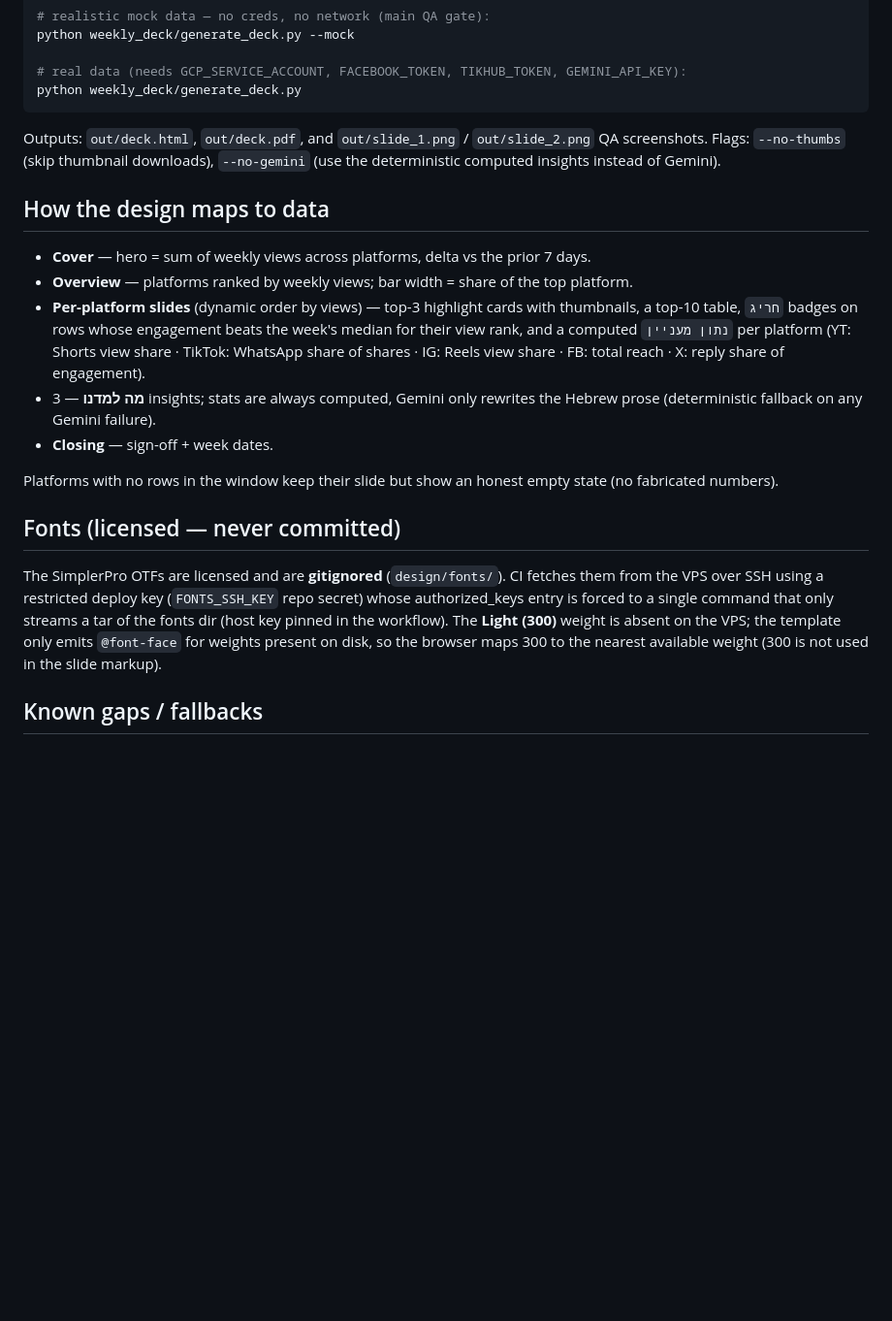
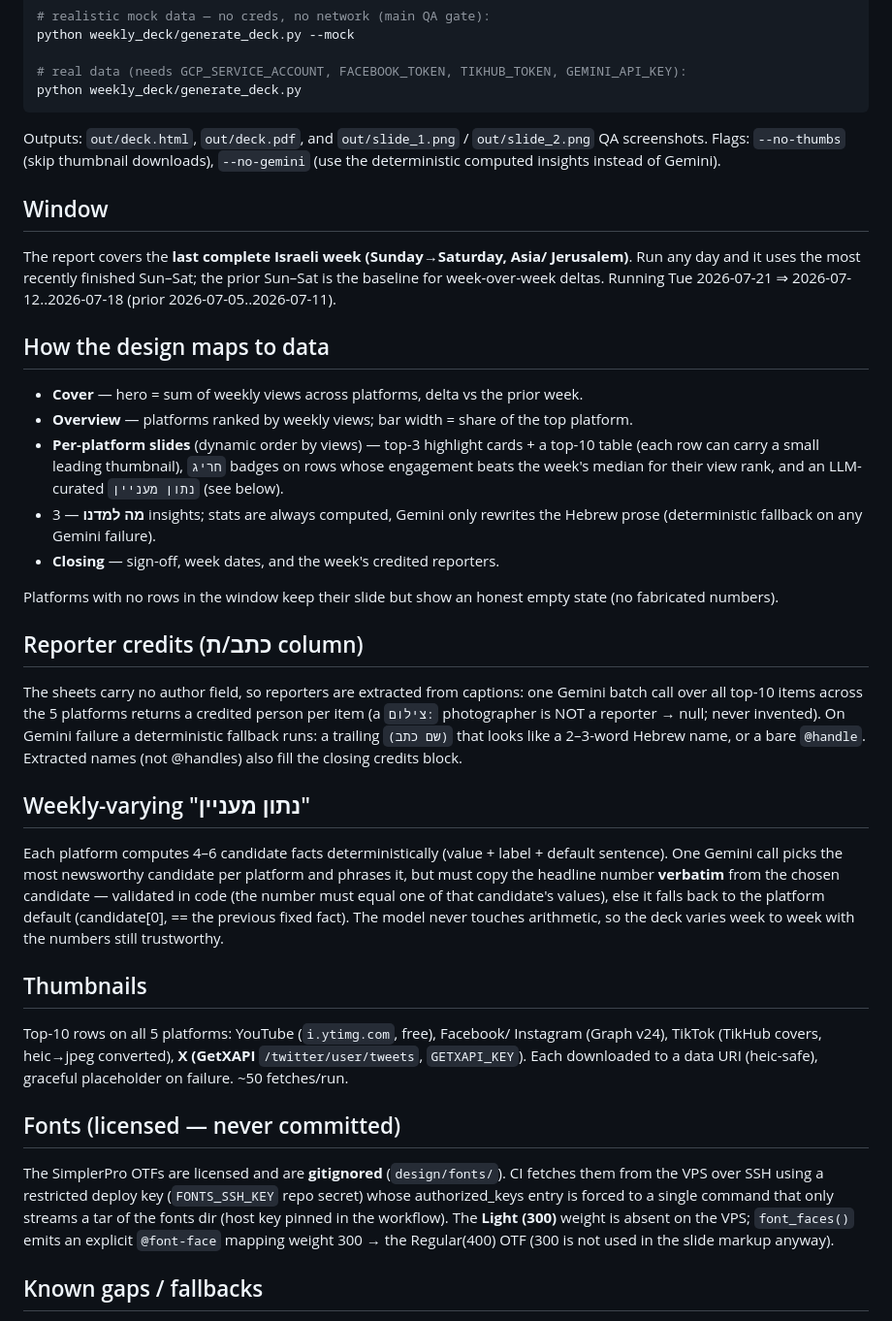
Before and after one commit to benzco89/kan-dashboard-auto, a Markdown page: weekly_deck/README.md, the part around the change. Shown at 97% size. GitHub-like rendering; blank space fills up the shorter version.

Commit message:
weekly deck: document window, reporters, curation and thumbnails
Co-Authored-By: Claude Fable 5 <noreply@anthropic.com>

```diff
--- a/weekly_deck/README.md
+++ b/weekly_deck/README.md
@@ -25,21 +25,53 @@ Outputs: `out/deck.html`, `out/deck.pdf`, and `out/slide_1.png` / `out/slide_2.p
 QA screenshots. Flags: `--no-thumbs` (skip thumbnail downloads), `--no-gemini`
 (use the deterministic computed insights instead of Gemini).
 
+## Window
+
+The report covers the **last complete Israeli week (Sunday→Saturday, Asia/
+Jerusalem)**. Run any day and it uses the most recently finished Sun–Sat; the
+prior Sun–Sat is the baseline for week-over-week deltas. Running Tue 2026-07-21
+⇒ 2026-07-12..2026-07-18 (prior 2026-07-05..2026-07-11).
+
 ## How the design maps to data
 
-- **Cover** — hero = sum of weekly views across platforms, delta vs the prior 7 days.
+- **Cover** — hero = sum of weekly views across platforms, delta vs the prior week.
 - **Overview** — platforms ranked by weekly views; bar width = share of the top platform.
-- **Per-platform slides** (dynamic order by views) — top-3 highlight cards with
-  thumbnails, a top-10 table, `חריג` badges on rows whose engagement beats the
-  week's median for their view rank, and a computed `נתון מעניין` per platform
-  (YT: Shorts view share · TikTok: WhatsApp share of shares · IG: Reels view
-  share · FB: total reach · X: reply share of engagement).
+- **Per-platform slides** (dynamic order by views) — top-3 highlight cards + a
+  top-10 table (each row can carry a small leading thumbnail), `חריג` badges on
+  rows whose engagement beats the week's median for their view rank, and an
+  LLM-curated `נתון מעניין` (see below).
 - **מה למדנו** — 3 insights; stats are always computed, Gemini only rewrites the
   Hebrew prose (deterministic fallback on any Gemini failure).
-- **Closing** — sign-off + week dates.
+- **Closing** — sign-off, week dates, and the week's credited reporters.
 
 Platforms with no rows in the window keep their slide but show an honest empty
 state (no fabricated numbers).
+
+## Reporter credits (כתב/ת column)
+
+The sheets carry no author field, so reporters are extracted from captions: one
+Gemini batch call over all top-10 items across the 5 platforms returns a
+credited person per item (a `צילום:` photographer is NOT a reporter → null;
+never invented). On Gemini failure a deterministic fallback runs: a trailing
+`(שם כתב)` that looks like a 2–3-word Hebrew name, or a bare `@handle`.
+Extracted names (not @handles) also fill the closing credits block.
+
+## Weekly-varying "נתון מעניין"
+
+Each platform computes 4–6 candidate facts deterministically (value + label +
+default sentence). One Gemini call picks the most newsworthy candidate per
+platform and phrases it, but must copy the headline number **verbatim** from the
+chosen candidate — validated in code (the number must equal one of that
+candidate's values), else it falls back to the platform default (candidate[0],
+== the previous fixed fact). The model never touches arithmetic, so the deck
+varies week to week with the numbers still trustworthy.
+
+## Thumbnails
+
+Top-10 rows on all 5 platforms: YouTube (`i.ytimg.com`, free), Facebook/
+Instagram (Graph v24), TikTok (TikHub covers, heic→jpeg converted), **X
+(GetXAPI** `/twitter/user/tweets`, `GETXAPI_KEY`). Each downloaded to a data URI
+(heic-safe), graceful placeholder on failure. ~50 fetches/run.
 
 ## Fonts (licensed — never committed)
 
@@ -47,9 +79,9 @@ The SimplerPro OTFs are licensed and are **gitignored** (`design/fonts/`). CI
 fetches them from the VPS over SSH using a restricted deploy key
 (`FONTS_SSH_KEY` repo secret) whose authorized_keys entry is forced to a single
 command that only streams a tar of the fonts dir (host key pinned in the
-workflow). The **Light (300)** weight is absent on the VPS; the template only
-emits `@font-face` for weights present on disk, so the browser maps 300 to the
-nearest available weight (300 is not used in the slide markup).
+workflow). The **Light (300)** weight is absent on the VPS; `font_faces()` emits
+an explicit `@font-face` mapping weight 300 → the Regular(400) OTF (300 is not
+used in the slide markup anyway).
 
 ## Known gaps / fallbacks
 
```
